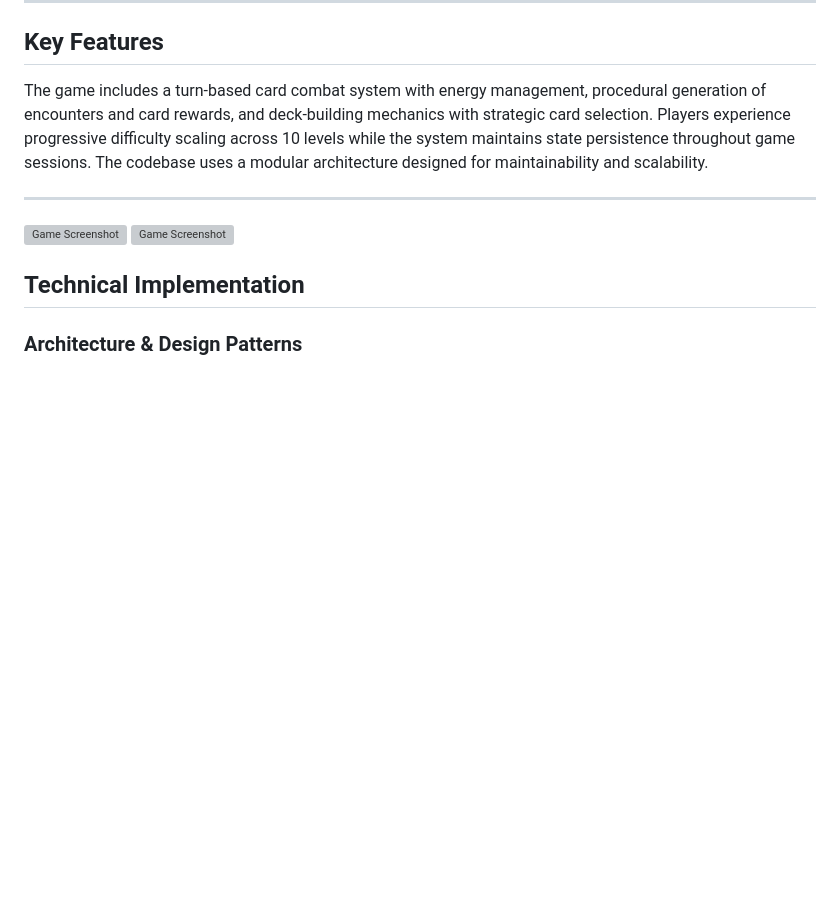
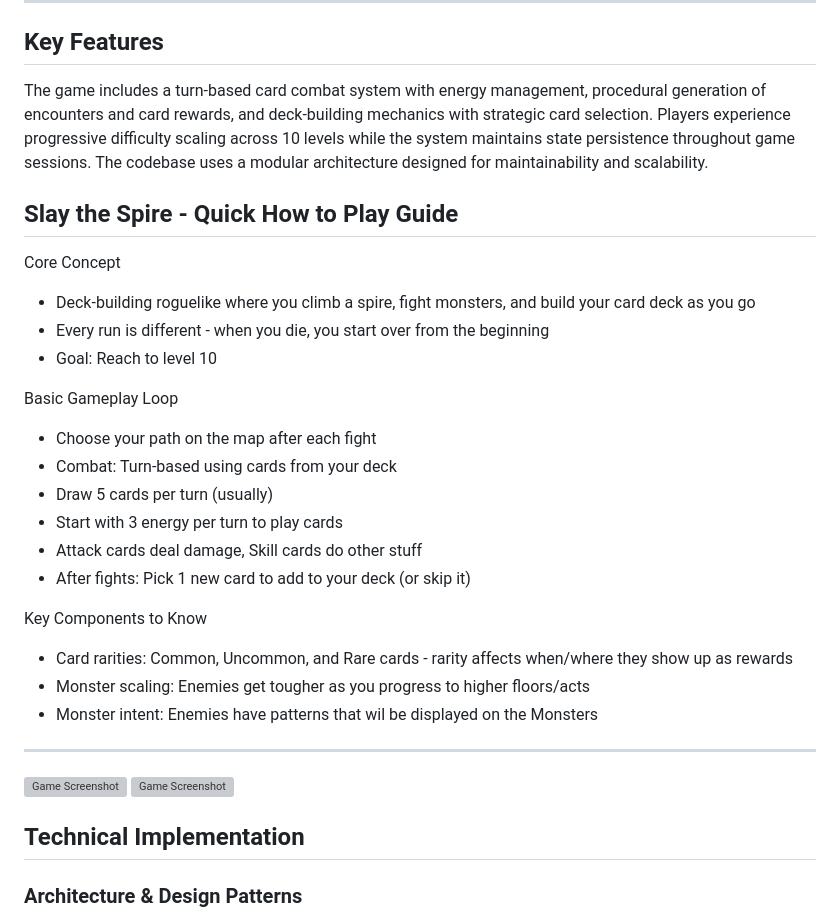
Before and after one commit to mervynchua01/slay-the-spire-lite, a Markdown page: README.md, the part around the change. Rendered like a GitHub page; blank space fills up the shorter version; grey boxes are pictures that could not be loaded.

```diff
--- a/README.md
+++ b/README.md
@@ -17,6 +17,27 @@ This project explores the technical challenges of building a complex, stateful g
 ## Key Features
 
 The game includes a turn-based card combat system with energy management, procedural generation of encounters and card rewards, and deck-building mechanics with strategic card selection. Players experience progressive difficulty scaling across 10 levels while the system maintains state persistence throughout game sessions. The codebase uses a modular architecture designed for maintainability and scalability.
+
+## Slay the Spire - Quick How to Play Guide
+Core Concept
+
+* Deck-building roguelike where you climb a spire, fight monsters, and build your card deck as you go
+* Every run is different - when you die, you start over from the beginning
+* Goal: Reach to level 10
+
+Basic Gameplay Loop
+
+* Choose your path on the map after each fight
+* Combat: Turn-based using cards from your deck
+* Draw 5 cards per turn (usually)
+* Start with 3 energy per turn to play cards
+* Attack cards deal damage, Skill cards do other stuff
+* After fights: Pick 1 new card to add to your deck (or skip it)
+
+Key Components to Know
+* Card rarities: Common, Uncommon, and Rare cards - rarity affects when/where they show up as rewards
+* Monster scaling: Enemies get tougher as you progress to higher floors/acts
+* Monster intent: Enemies have patterns that wil be displayed on the Monsters
 
 ---
 
```
